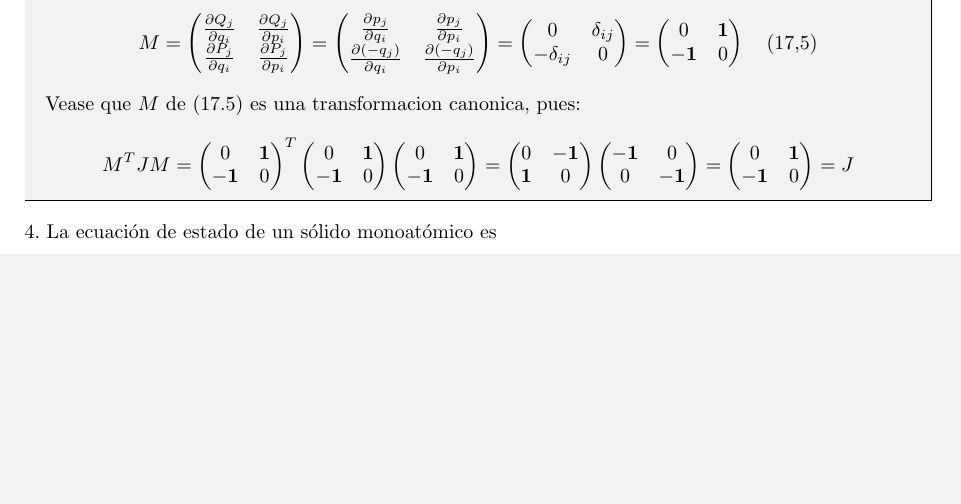
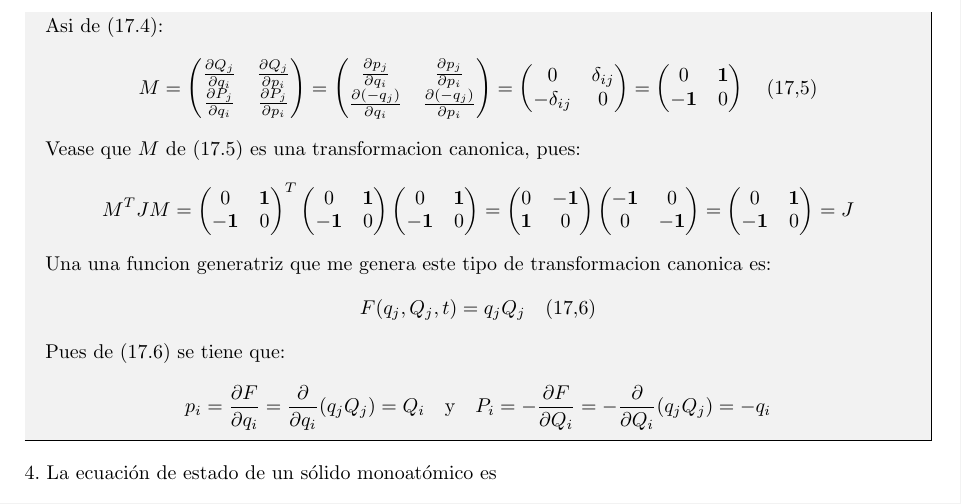
Before and after one commit to ACRCris/Taller2Termodinamica, a LaTeX document (main.tex): part of page 4 of 11, cut at the place of the change, the shorter picture padded with empty space. The pictures show the PDF file main.pdf that the author committed with the source.

Commit message:
punto 15,16,17 terminados

```diff
--- a/main.tex
+++ b/main.tex
@@ -260,7 +260,14 @@
                 -\mathbf 1 & 0\\
             \end{pmatrix} = J
         \end{align*}
-
+        Una una funcion generatriz que me genera este tipo de transformacion canonica  es:
+        \begin{align*}
+            F(q_j, Q_j,t) = q_jQ_j \quad (17.6)
+        \end{align*}
+        Pues de (17.6) se tiene que:
+        \begin{align*}
+            p_i = \frac{\partial F}{\partial q_i} = \frac{\partial}{\partial q_i} (q_jQ_j) = Q_i \quad \text{y} \quad P_i = -\frac{\partial F}{\partial Q_i} = -\frac{\partial}{\partial Q_i} (q_jQ_j) = -q_i
+        \end{align*}
     \end{answer}
     \input{p4.tex}
     \begin{answer}[Punto 4]
```
Also changed, not shown: main.pdf.
